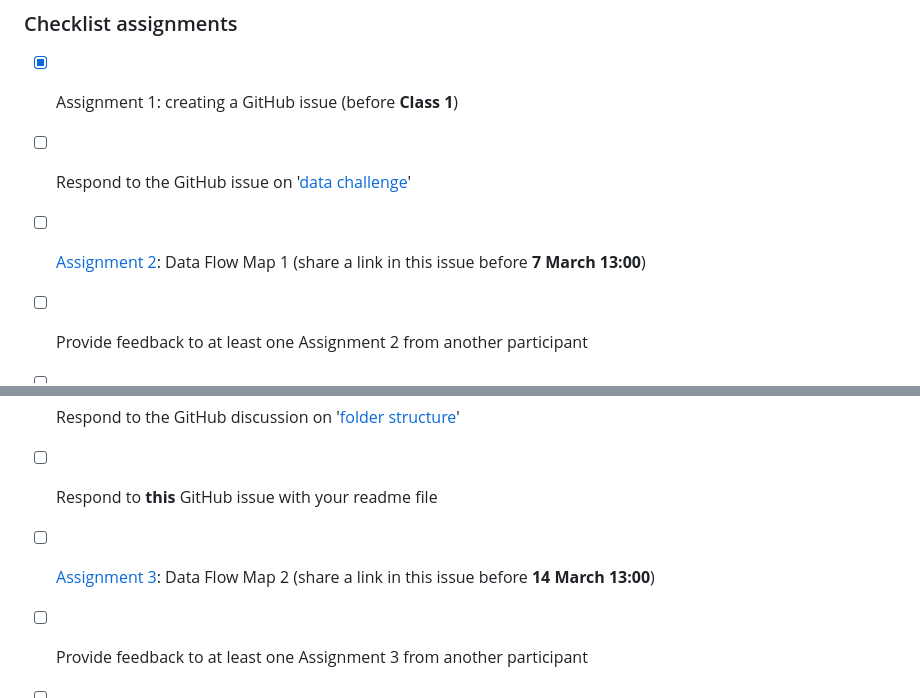
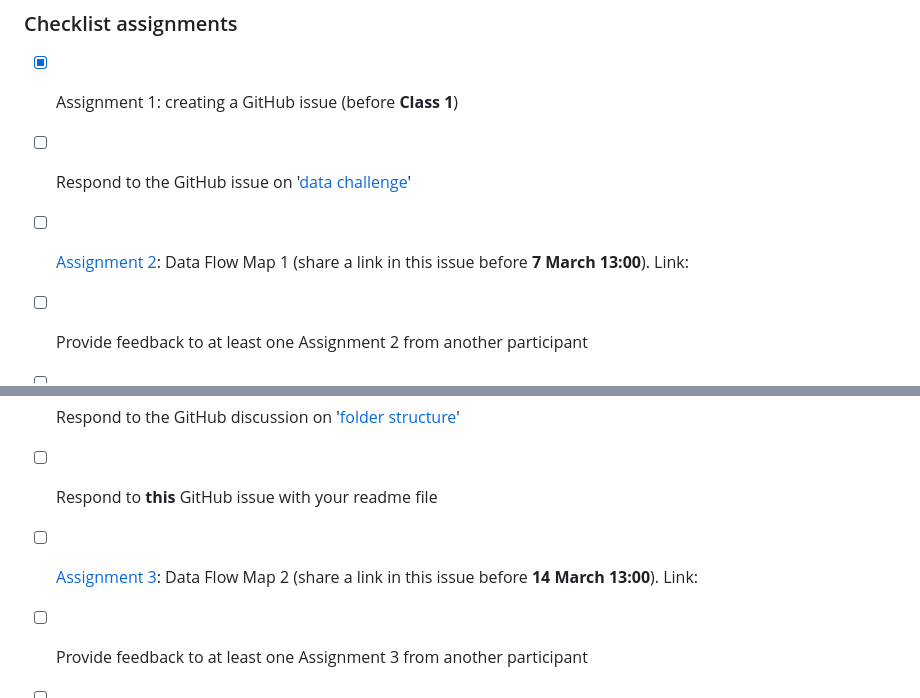
Before and after one commit to thefaylab/lab-manual, a Markdown page: .github/ISSUE_TEMPLATE/assignment-1-.md, 2 parts joined by grey strips. Drawn GitHub-style.

Commit message:
add links for assignments

```diff
--- a/.github/ISSUE_TEMPLATE/assignment-1-.md
+++ b/.github/ISSUE_TEMPLATE/assignment-1-.md
@@ -35,12 +35,12 @@ assignees: ''
 <!--Use the checklist below for yourself to check off your progress in this course.-->
 - [x] Assignment 1: creating a GitHub issue (before **Class 1**)
 - [ ] Respond to the GitHub issue on '[data challenge](https://github.com/EstherPlomp/TNW-RDM-101/discussions/7)'
-- [ ] [Assignment 2](https://estherplomp.github.io/TNW-RDM-101/06-Assignment-Data-Flow-Map-1.html): Data Flow Map 1 (share a link in this issue before **7 March 13:00**)
+- [ ] [Assignment 2](https://estherplomp.github.io/TNW-RDM-101/06-Assignment-Data-Flow-Map-1.html): Data Flow Map 1 (share a link in this issue before **7 March 13:00**). Link:
 - [ ] Provide feedback to at least one Assignment 2 from another participant
 - [ ] Respond to the GitHub discussion on '[licenses](https://github.com/EstherPlomp/TNW-RDM-101/discussions/9)'
 - [ ] Respond to the GitHub discussion on '[folder structure](https://github.com/EstherPlomp/TNW-RDM-101/discussions/10)'
 - [ ] Respond to **this** GitHub issue with your readme file
-- [ ] [Assignment 3](https://estherplomp.github.io/TNW-RDM-101/11-Assignment-Data-Flow-Map-2.html): Data Flow Map 2 (share a link in this issue before **14 March 13:00**)
+- [ ] [Assignment 3](https://estherplomp.github.io/TNW-RDM-101/11-Assignment-Data-Flow-Map-2.html): Data Flow Map 2 (share a link in this issue before **14 March 13:00**). Link:
 - [ ] Provide feedback to at least one Assignment 3 from another participant
 - [ ] [Assignment 4](https://estherplomp.github.io/TNW-RDM-101/13-Assignment-DMP.html): Data Management Plan (before **Class 2**)
 - [ ] Respond to the GitHub discussion on '[Data Management Plans](https://github.com/EstherPlomp/TNW-RDM-101/discussions/11)' if you have any questions (optional)
```
